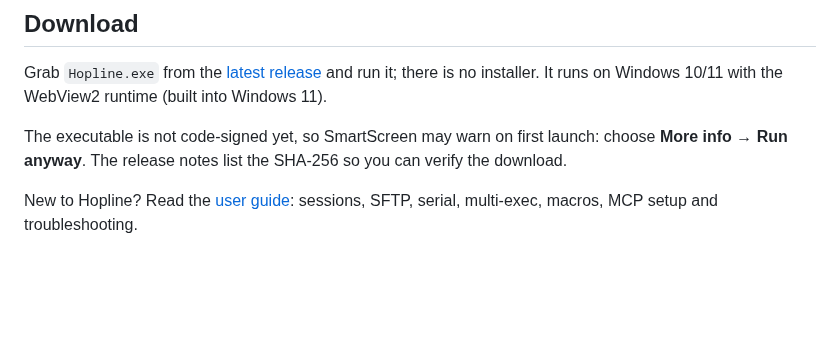
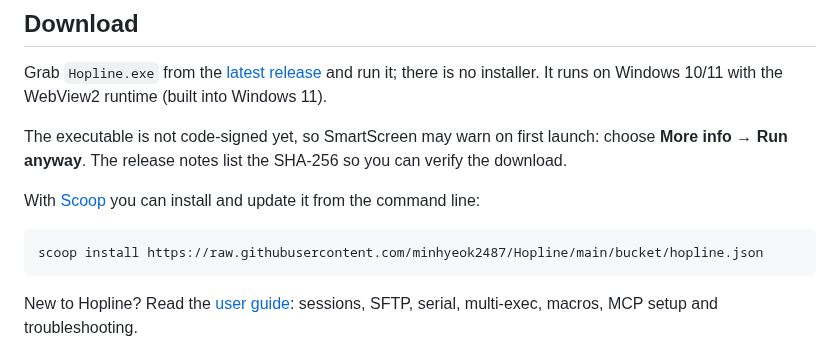
Before and after one commit to minhyeok2487/Hopline, a Markdown page: README.md, the part around one of its changes. GitHub-like rendering; blank space fills up the shorter version.

````diff
--- a/README.md
+++ b/README.md
@@ -80,6 +84,12 @@ Grab `Hopline.exe` from the [latest release](https://github.com/minhyeok2487/Hop
 
 The executable is not code-signed yet, so SmartScreen may warn on first launch: choose **More info → Run anyway**. The release notes list the SHA-256 so you can verify the download.
 
+With [Scoop](https://scoop.sh) you can install and update it from the command line:
+
+```bash
+scoop install https://raw.githubusercontent.com/minhyeok2487/Hopline/main/bucket/hopline.json
+```
+
 New to Hopline? Read the [user guide](docs/GUIDE.md): sessions, SFTP, serial, multi-exec, macros, MCP setup and troubleshooting.
 
 ## Build from source
````
Also changed, not shown: other parts of README.md (+14 -0 lines), README.ko.md (+20 -0 lines), docs/media/claude-demo.gif (added), 5 other files.
